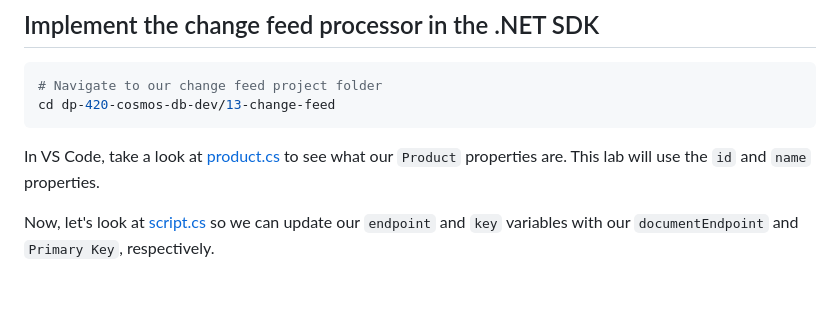
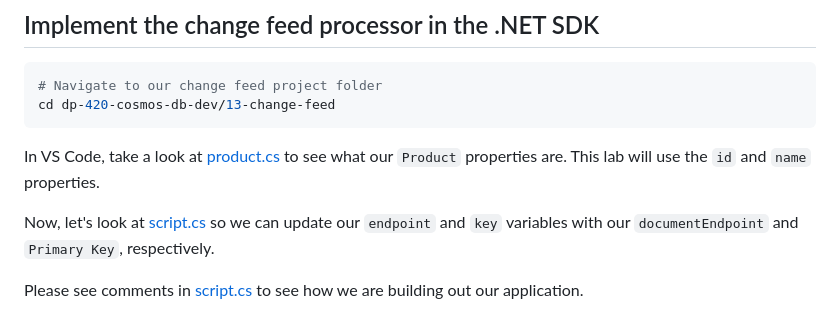
Before and after one commit to TheRobBrennan/azure-certification-renewal-az-204-azure-developer-associate, a Markdown page: azure-cosmos-db/az204-process-change-feed-events/README.md, the part around the change. GitHub-like rendering; blank space fills up the shorter version.

Commit message:
Please refer to changes made in script.cs for our initial implementation

```diff
--- a/azure-cosmos-db/az204-process-change-feed-events/README.md
+++ b/azure-cosmos-db/az204-process-change-feed-events/README.md
@@ -82,3 +82,5 @@ cd dp-420-cosmos-db-dev/13-change-feed
 In VS Code, take a look at [product.cs](./dp-420-cosmos-db-dev/13-change-feed/product.cs) to see what our `Product` properties are. This lab will use the `id` and `name` properties.
 
 Now, let's look at [script.cs](./dp-420-cosmos-db-dev/13-change-feed/script.cs) so we can update our `endpoint` and `key` variables with our `documentEndpoint` and `Primary Key`, respectively.
+
+Please see comments in [script.cs](./dp-420-cosmos-db-dev/13-change-feed/script.cs) to see how we are building out our application.
```
